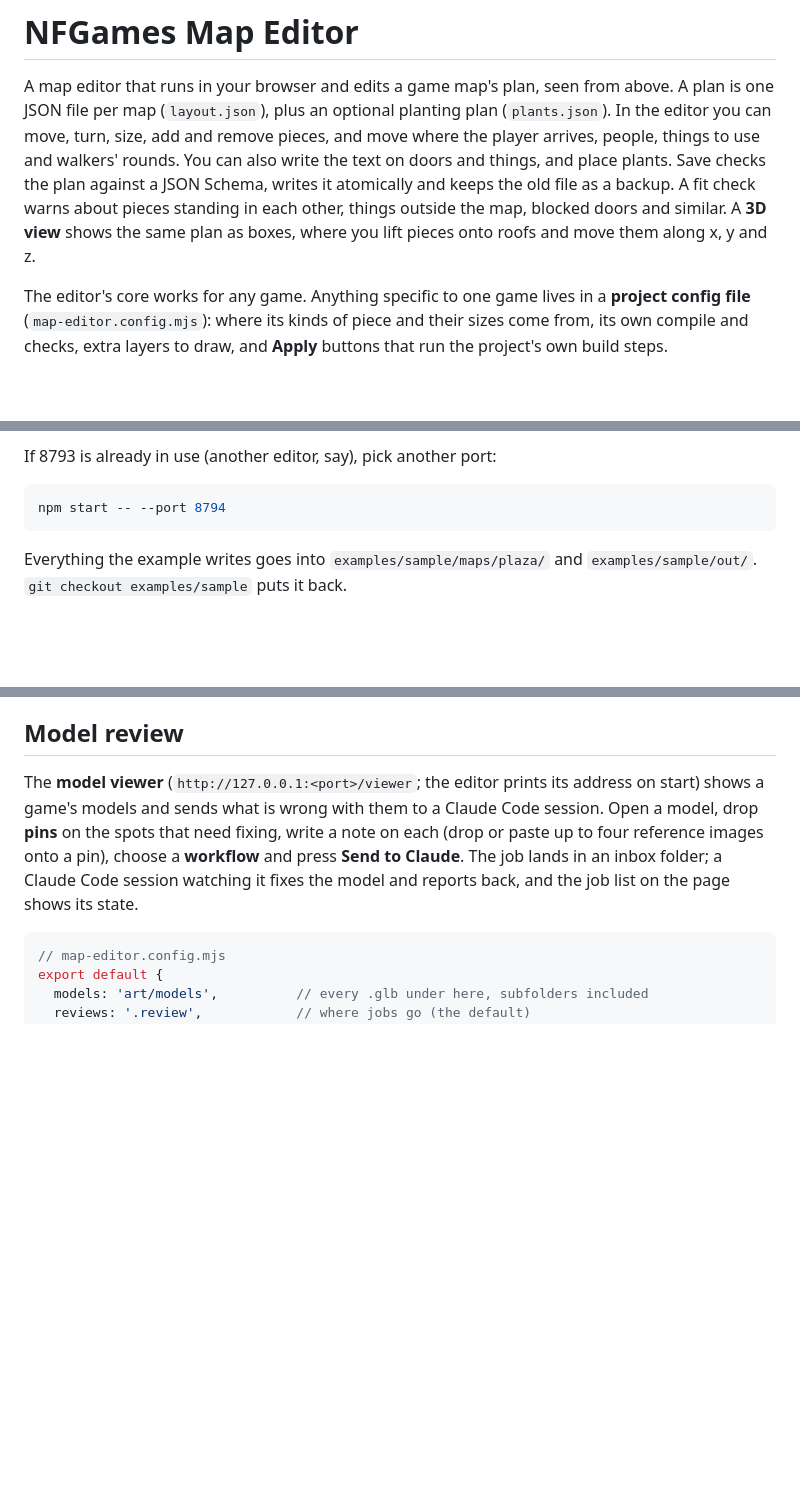
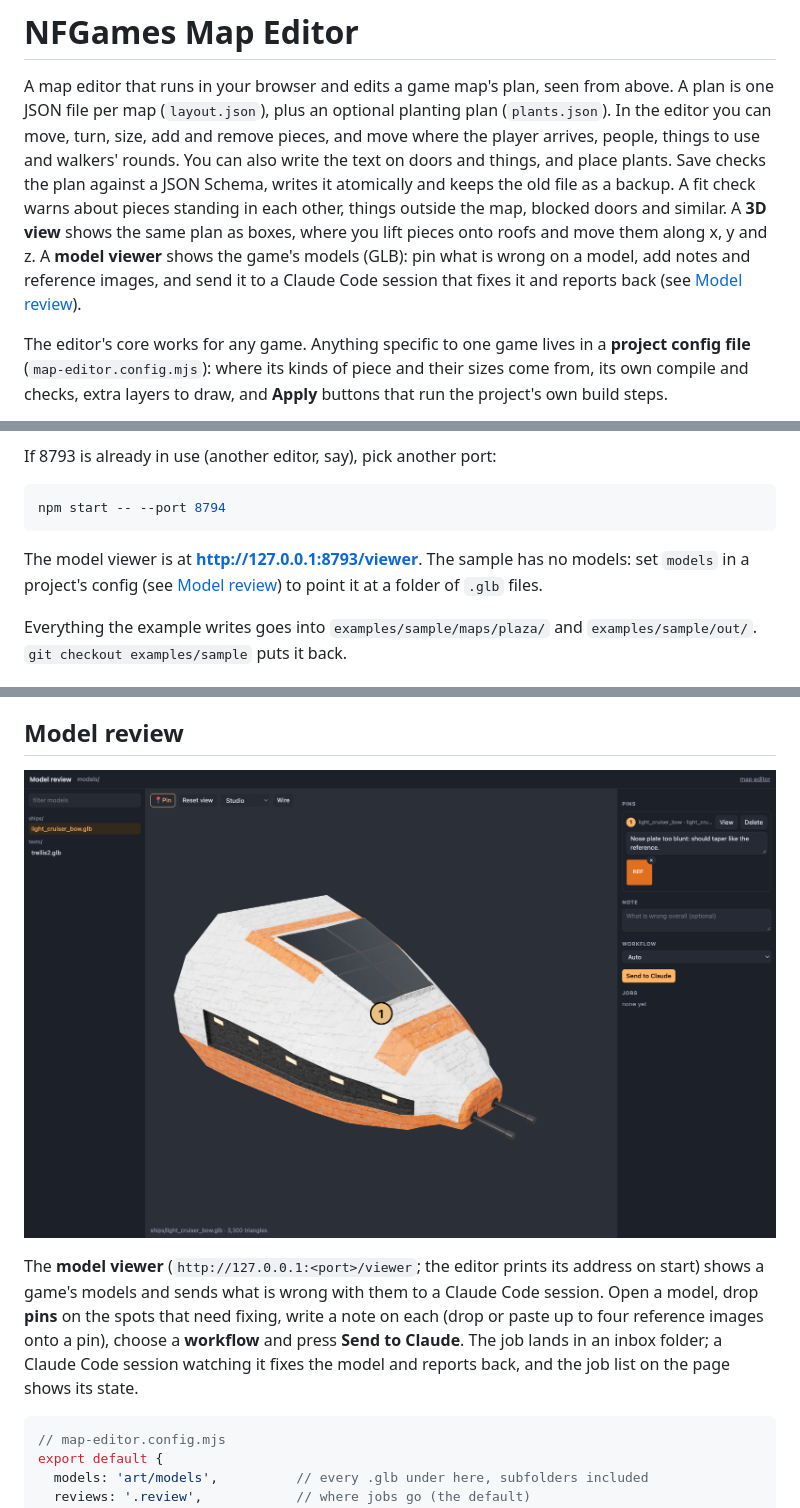
Before and after one commit to idnn-productions/NFGames-Map-Editor, a Markdown page: README.md, 3 parts joined by grey strips. Rendered like a GitHub page; pictures changed too: docs/viewer.png (added); blank space fills up the shorter version.

Commit message:
README: the model viewer in the intro and quick start, with a screenshot
Co-Authored-By: Claude Opus 5.5 <noreply@anthropic.com>

````diff
--- a/README.md
+++ b/README.md
@@ -7,6 +7,8 @@ use and walkers' rounds. You can also write the text on doors and things, and pl
 checks the plan against a JSON Schema, writes it atomically and keeps the old file as a backup. A fit
 check warns about pieces standing in each other, things outside the map, blocked doors and similar. A
 **3D view** shows the same plan as boxes, where you lift pieces onto roofs and move them along x, y and z.
+A **model viewer** shows the game's models (GLB): pin what is wrong on a model, add notes and reference images,
+and send it to a Claude Code session that fixes it and reports back (see [Model review](#model-review)).
 
 The editor's core works for any game. Anything specific to one game lives in a **project config file**
 (`map-editor.config.mjs`): where its kinds of piece and their sizes come from, its own compile and
@@ -67,6 +69,9 @@ If 8793 is already in use (another editor, say), pick another port:
 ```sh
 npm start -- --port 8794
 ```
+
+The model viewer is at **http://127.0.0.1:8793/viewer**. The sample has no models: set `models` in a
+project's config (see [Model review](#model-review)) to point it at a folder of `.glb` files.
 
 Everything the example writes goes into `examples/sample/maps/plaza/` and `examples/sample/out/`.
 `git checkout examples/sample` puts it back.
@@ -475,6 +480,8 @@ What it does not do (yet):
 
 ## Model review
 
+![The model viewer: a pin with a note and a reference image on a ship's bow](docs/viewer.png)
+
 The **model viewer** (`http://127.0.0.1:<port>/viewer`; the editor prints its address on start) shows a game's
 models and sends what is wrong with them to a Claude Code session. Open a model, drop **pins** on the spots that
 need fixing, write a note on each (drop or paste up to four reference images onto a pin), choose a **workflow**
````
